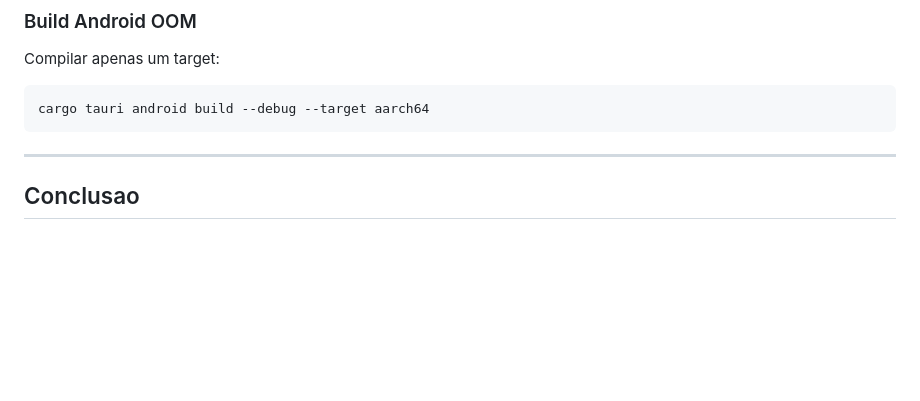
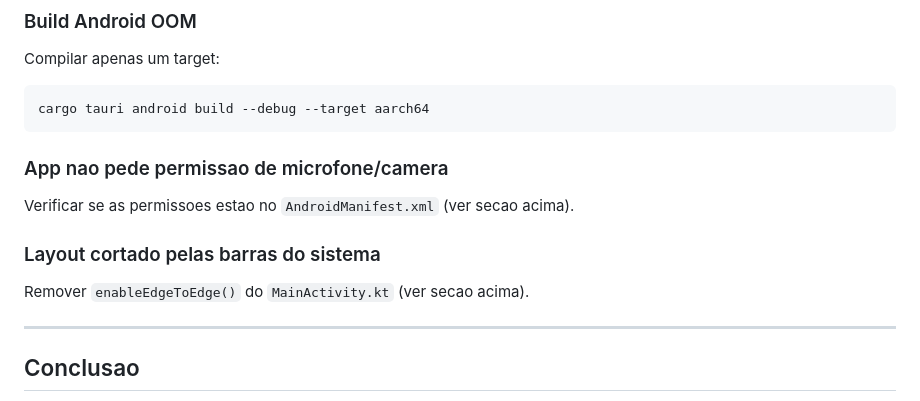
Before and after one commit to PedroGiudice/ELCO-machina, a Markdown page: docs/TAURI_CONVERSION_PLAYBOOK.md, the part around one of its changes. Rendered like a GitHub page; blank space fills up the shorter version.

````diff
--- a/docs/TAURI_CONVERSION_PLAYBOOK.md
+++ b/docs/TAURI_CONVERSION_PLAYBOOK.md
@@ -288,6 +377,14 @@ Compilar apenas um target:
 cargo tauri android build --debug --target aarch64
 ```
 
+### App nao pede permissao de microfone/camera
+
+Verificar se as permissoes estao no `AndroidManifest.xml` (ver secao acima).
+
+### Layout cortado pelas barras do sistema
+
+Remover `enableEdgeToEdge()` do `MainActivity.kt` (ver secao acima).
+
 ---
 
 ## Conclusao
````
Also changed, not shown: other parts of docs/TAURI_CONVERSION_PLAYBOOK.md (+89 -0 lines).
